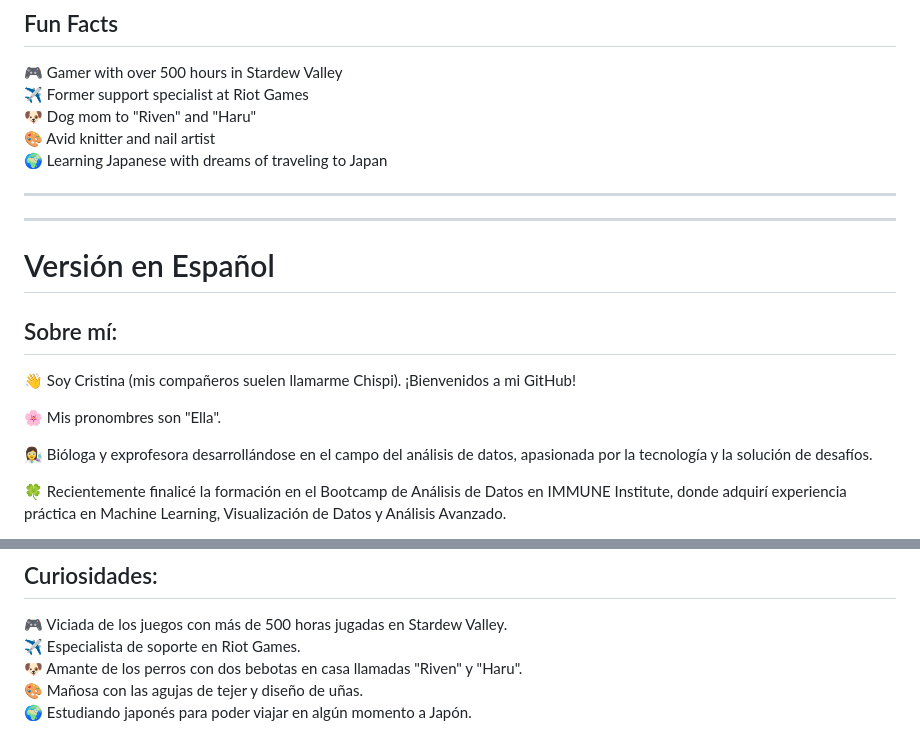
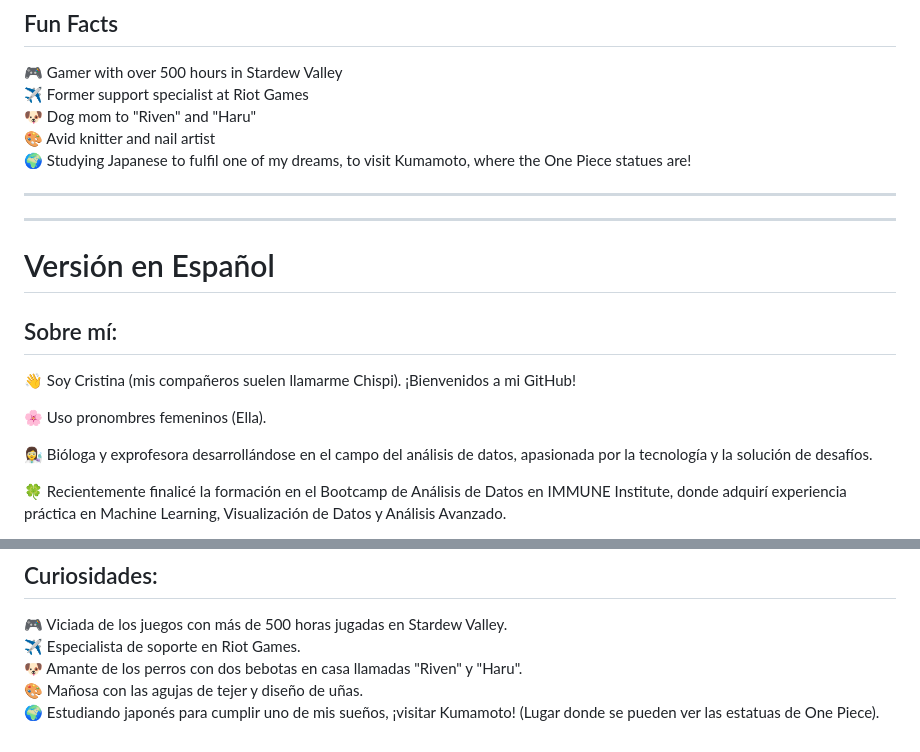
Before and after one commit to ChispiDEV/ChispiDEV, a Markdown page: README.md, 2 parts joined by grey strips. Drawn GitHub-style.

Commit message:
Updated profile
Update spanish pronouns. Update Fun facts.

```diff
--- a/README.md
+++ b/README.md
@@ -46,7 +46,7 @@ Explore my portfolio and projects in detail on my [GitHub Pages website](https:/
 ✈️ Former support specialist at Riot Games
 🐶 Dog mom to "Riven" and "Haru"
 🎨 Avid knitter and nail artist
-🌍 Learning Japanese with dreams of traveling to Japan
+🌍 Studying Japanese to fulfil one of my dreams, to visit Kumamoto, where the One Piece statues are!
 
 ---
 ---
@@ -56,7 +56,7 @@ Explore my portfolio and projects in detail on my [GitHub Pages website](https:/
 ## Sobre mí:
 👋 Soy Cristina (mis compañeros suelen llamarme Chispi). ¡Bienvenidos a mi GitHub!
 
-🌸 Mis pronombres son "Ella".</p>
+🌸 Uso pronombres femeninos (Ella).
 
 👩‍🔬 Bióloga y exprofesora desarrollándose en el campo del análisis de datos, apasionada por la tecnología y la solución de desafíos.
 
@@ -96,4 +96,4 @@ Explore my portfolio and projects in detail on my [GitHub Pages website](https:/
 ✈️ Especialista de soporte en Riot Games.
 🐶 Amante de los perros con dos bebotas en casa llamadas "Riven" y "Haru".
 🎨 Mañosa con las agujas de tejer y diseño de uñas.
-🌍 Estudiando japonés para poder viajar en algún momento a Japón.
+🌍 Estudiando japonés para cumplir uno de mis sueños, ¡visitar Kumamoto! (Lugar donde se pueden ver las estatuas de One Piece).
```
